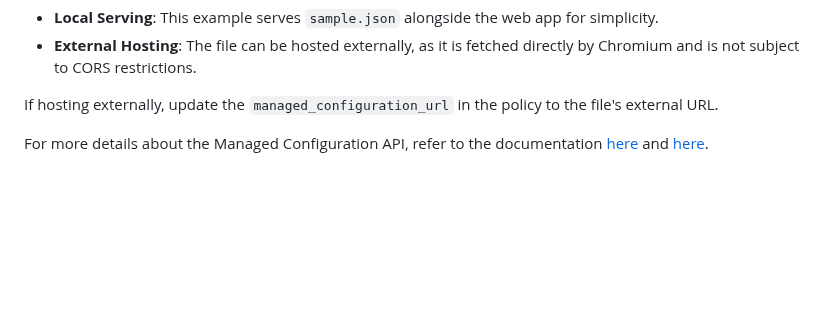
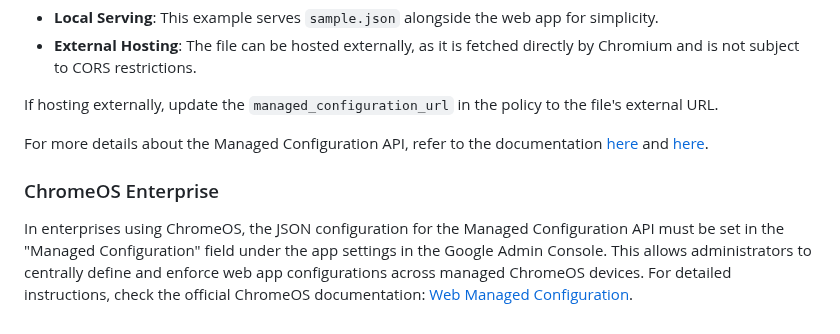
Before and after one commit to elvisoliveira/SampleManagedConfigurationAPI, a Markdown page: README.md, the part around the change. Rendered like a GitHub page; blank space fills up the shorter version.

Commit message:
Explain ChromeOS Enterprise

```diff
--- a/README.md
+++ b/README.md
@@ -69,3 +69,7 @@ The `sample.json` file in the repository contains the managed configuration data
 If hosting externally, update the `managed_configuration_url` in the policy to the file's external URL.
 
 For more details about the Managed Configuration API, refer to the documentation [here](https://wicg.github.io/WebApiDevice/managed_config/) and [here](https://github.com/WICG/WebApiDevice/).
+
+### ChromeOS Enterprise
+
+In enterprises using ChromeOS, the JSON configuration for the Managed Configuration API must be set in the "Managed Configuration" field under the app settings in the Google Admin Console. This allows administrators to centrally define and enforce web app configurations across managed ChromeOS devices. For detailed instructions, check the official ChromeOS documentation: [Web Managed Configuration](https://chromeos.dev/en/enterprise/web-managed-config).
```
